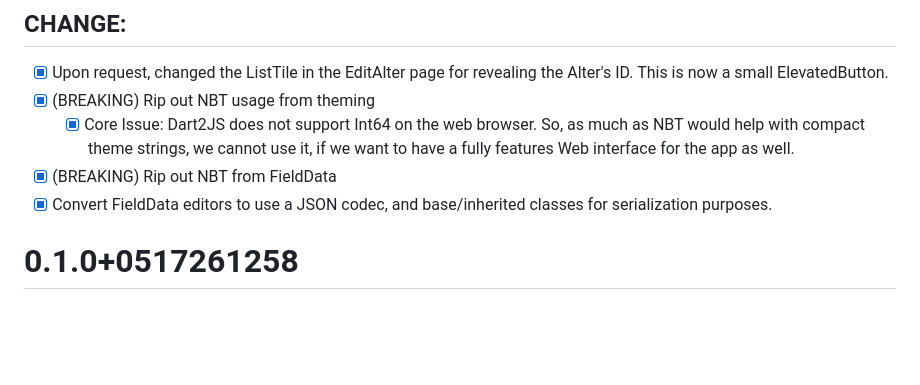
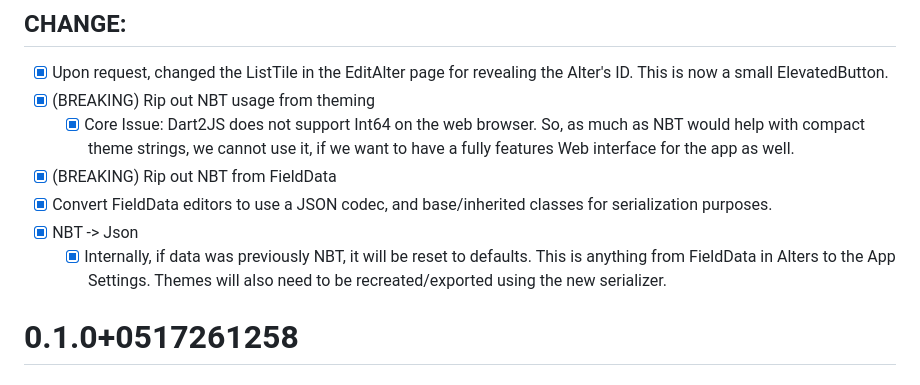
Before and after one commit to zontreck/Switchboard, a Markdown page: CHANGELOG.md, the part around the change. GitHub-like rendering; blank space fills up the shorter version.

Commit message:
Add more notes to changelog regarding breaking changes

```diff
--- a/CHANGELOG.md
+++ b/CHANGELOG.md
@@ -12,6 +12,8 @@
   - [x] Core Issue: Dart2JS does not support Int64 on the web browser. So, as much as NBT would help with compact theme strings, we cannot use it, if we want to have a fully features Web interface for the app as well.
 - [x] (BREAKING) Rip out NBT from FieldData
 - [x] Convert FieldData editors to use a JSON codec, and base/inherited classes for serialization purposes.
+- [x] NBT -> Json
+  - [x] Internally, if data was previously NBT, it will be reset to defaults. This is anything from FieldData in Alters to the App Settings. Themes will also need to be recreated/exported using the new serializer.
 
 # 0.1.0+0517261258
 
```
